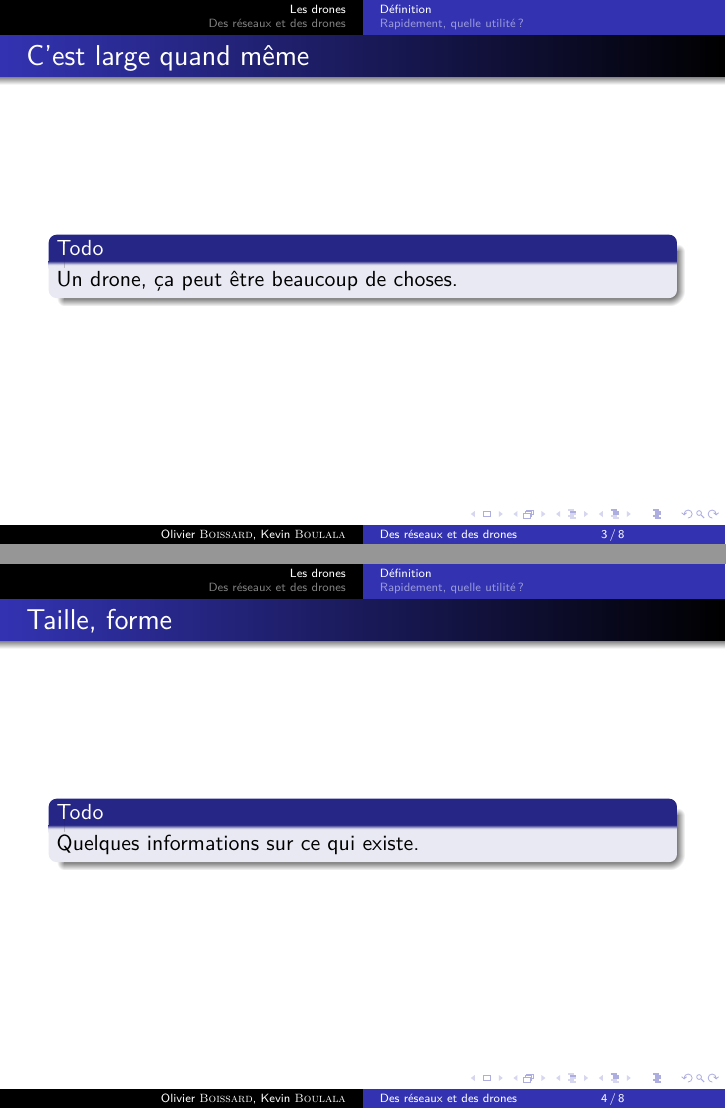
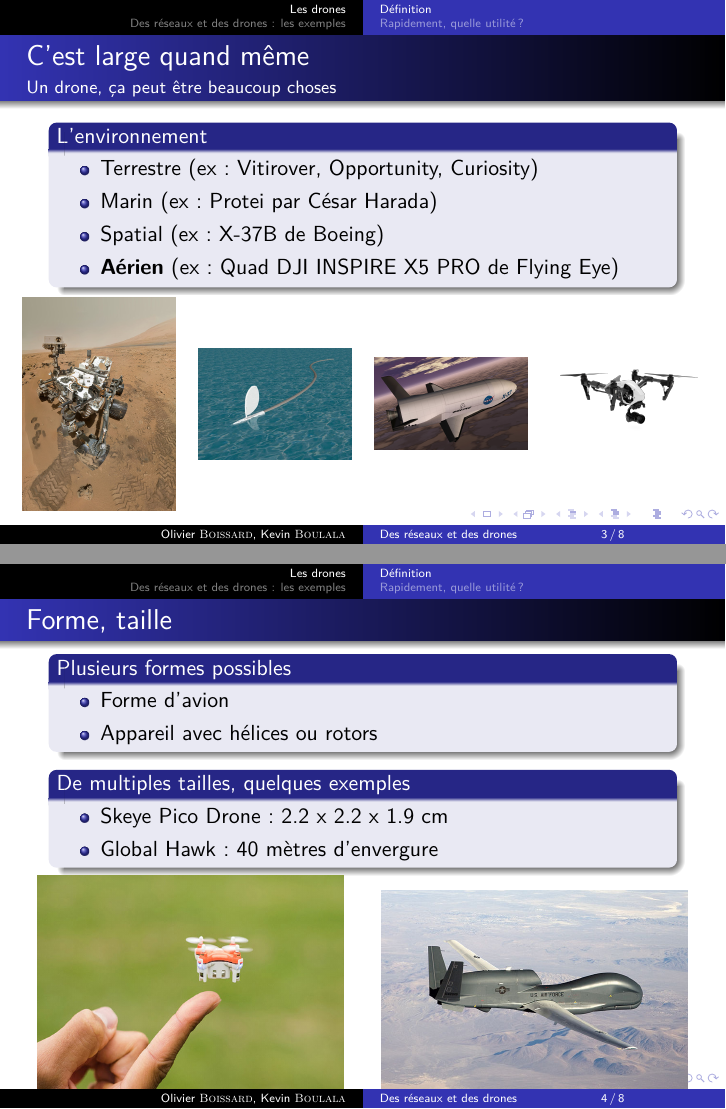
Before and after one commit to KevBP/Reseaux-et-drones, LaTeX slides (Presentation/presentation.tex): pages 3 and 4 of 8, joined at a grey line. Compiled offline with pdfLaTeX.

Commit message:
4 premières diapo

```diff
--- a/Presentation/presentation.tex
+++ b/Presentation/presentation.tex
@@ -26,18 +26,53 @@
 \subsection{Définition}
 \begin{frame}
   \frametitle{C'est large quand même}
-  %TODO
-  \begin{block}{Todo}
-    Un drone, ça peut être beaucoup de choses.
+  \framesubtitle{Un drone, ça peut être beaucoup choses}
+  \begin{block}{L'environnement}
+    \begin{itemize}
+      \item Terrestre (ex : Vitirover, Opportunity, Curiosity)
+      \item Marin (ex : Protei par César Harada)
+      \item Spatial (ex : X-37B de Boeing)
+      \item \textbf{Aérien} (ex : Quad DJI INSPIRE X5 PRO de Flying Eye)
+    \end{itemize}
   \end{block}
+  \begin{columns}
+    \begin{column}{.25\textwidth}
+      \includegraphics[width=\textwidth]{../Images/Curiosity.jpg}
+    \end{column}
+    \begin{column}{.25\textwidth}
+      \includegraphics[width=\textwidth]{../Images/protei.jpg}
+    \end{column}
+    \begin{column}{.25\textwidth}
+      \includegraphics[width=\textwidth]{../Images/X-37B.jpeg}
+    \end{column}
+    \begin{column}{.25\textwidth}
+      \includegraphics[width=\textwidth]{../Images/flying_eye.png}
+    \end{column}
+  \end{columns}
 \end{frame}
 
 \begin{frame}
-  \frametitle{Taille, forme}
-  %TODO
-  \begin{block}{Todo}
-    Quelques informations sur ce qui existe.
+  \frametitle{Forme, taille}
+  \begin{block}{Plusieurs formes possibles}
+    \begin{itemize}
+      \item Forme d'avion
+      \item Appareil avec hélices ou rotors
+    \end{itemize}
   \end{block}
+  \begin{block}{De multiples tailles, quelques exemples}
+    \begin{itemize}
+      \item Skeye Pico Drone : 2.2 x 2.2 x 1.9 cm
+      \item Global Hawk : 40 mètres d'envergure
+    \end{itemize}
+  \end{block}
+  \begin{columns}
+    \begin{column}{.5\textwidth}
+      \includegraphics[width=\textwidth]{../Images/Skeye_Pico.jpg}
+    \end{column}
+    \begin{column}{.5\textwidth}
+      \includegraphics[width=\textwidth]{../Images/global_hawk.jpg}
+    \end{column}
+  \end{columns}
 \end{frame}
 
 \subsection{Rapidement, quelle utilité ?}
@@ -49,7 +84,7 @@
   \end{block}
 \end{frame}
 
-\section{Des réseaux et des drones}
+\section{Des réseaux et des drones : les exemples}
 \begin{frame}
 	\tableofcontents[currentsection]
 \end{frame}
```
Also changed, not shown: Images/Curiosity.jpg (added), Images/Skeye_Pico.jpg (added), Images/X-37B.jpeg (added), Images/flying_eye.png (added), Images/global_hawk.jpg (added), Images/protei.jpg (added), Presentation/presentation.pdf.
